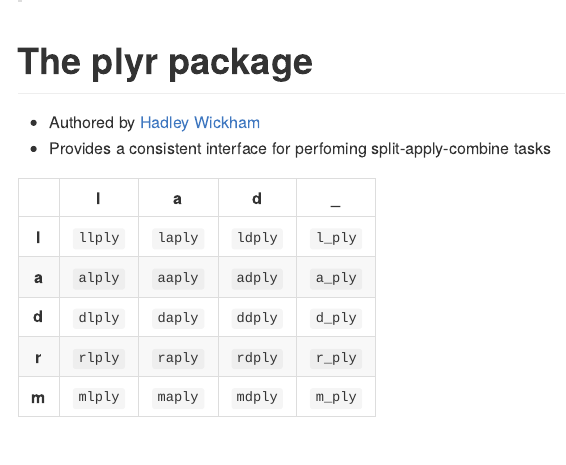
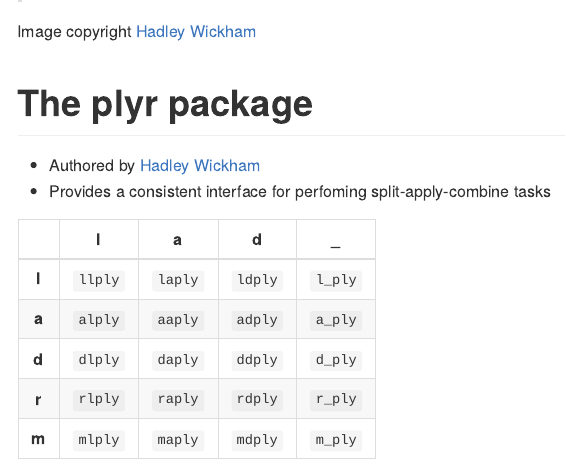
Before and after one commit to EdinbR/edinbr-talks, an R Markdown document (2015-09-16/Kennedy_plyr-talk.Rmd): the page in a window 1100 px wide, from 840 px down. The pictures show the output file 2015-09-16/Kennedy_plyr-talk.md that the author committed with the source, drawn offline in the style of GitHub.

Commit message:
Added copyright notice for image

```diff
--- a/2015-09-16/Kennedy_plyr-talk.Rmd
+++ b/2015-09-16/Kennedy_plyr-talk.Rmd
@@ -42,6 +42,8 @@
 > - **Combine** the results back together
 
 > - ![Split-Apply-Combine](images/split-apply-combine-small.png)
+
+Image copyright [Hadley Wickham](http://courses.had.co.nz/12-oscon/slides/3-transformation.pdf)
 
 The plyr package
 ================
```
Also changed, not shown: 2015-09-16/Kennedy_plyr-talk.html, 2015-09-16/Kennedy_plyr-talk.md.
